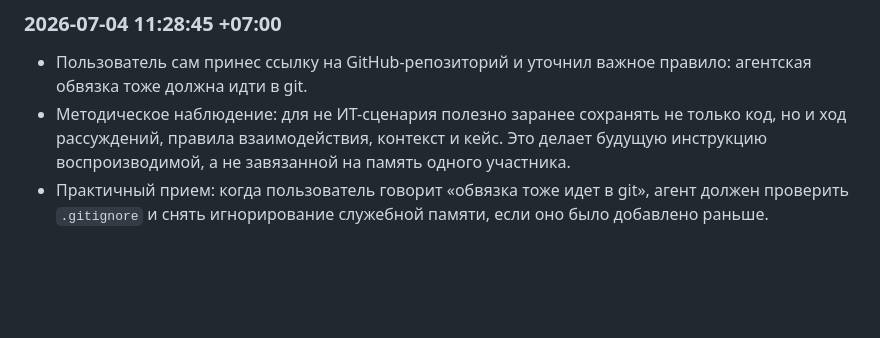
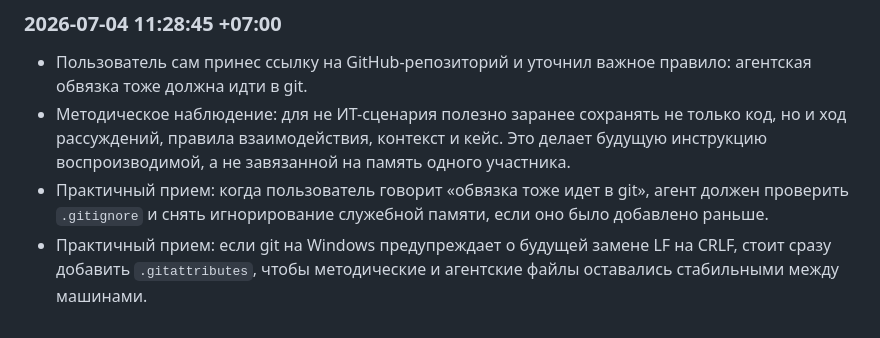
Before and after one commit to Stakkkkk/Astro-game, a Markdown page: .agent/case_non_it_game.md, the part around the change. Rendered like a GitHub page; blank space fills up the shorter version.

```diff
--- a/.agent/case_non_it_game.md
+++ b/.agent/case_non_it_game.md
@@ -48,3 +48,4 @@
 - Пользователь сам принес ссылку на GitHub-репозиторий и уточнил важное правило: агентская обвязка тоже должна идти в git.
 - Методическое наблюдение: для не ИТ-сценария полезно заранее сохранять не только код, но и ход рассуждений, правила взаимодействия, контекст и кейс. Это делает будущую инструкцию воспроизводимой, а не завязанной на память одного участника.
 - Практичный прием: когда пользователь говорит «обвязка тоже идет в git», агент должен проверить `.gitignore` и снять игнорирование служебной памяти, если оно было добавлено раньше.
+- Практичный прием: если git на Windows предупреждает о будущей замене LF на CRLF, стоит сразу добавить `.gitattributes`, чтобы методические и агентские файлы оставались стабильными между машинами.
```
Also changed, not shown: .agent/context.md (+2 -1 lines), .agent/history.md (+28 -1 lines).
